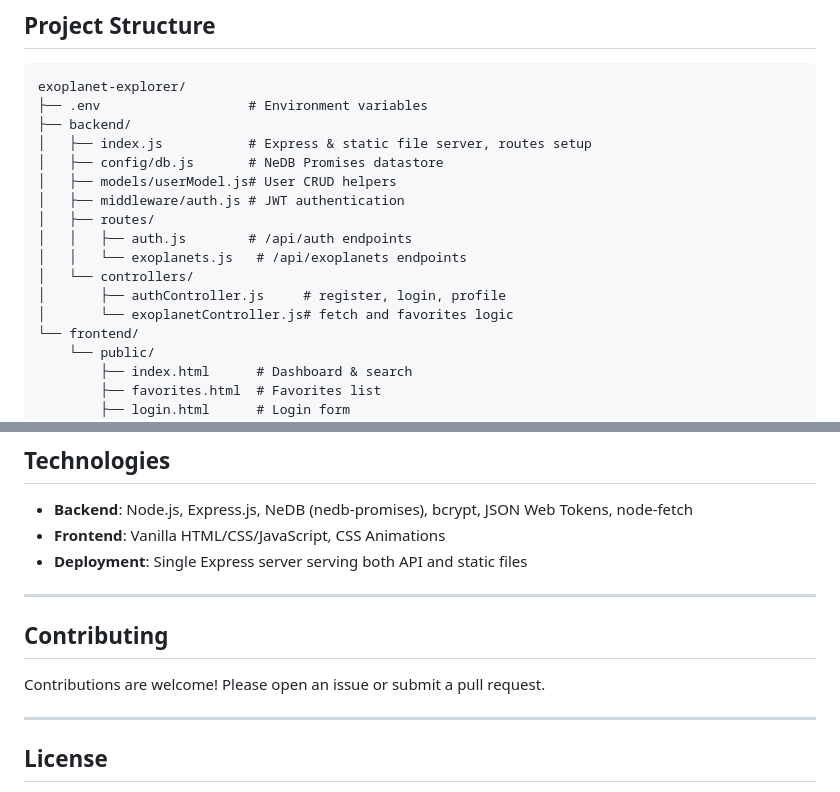
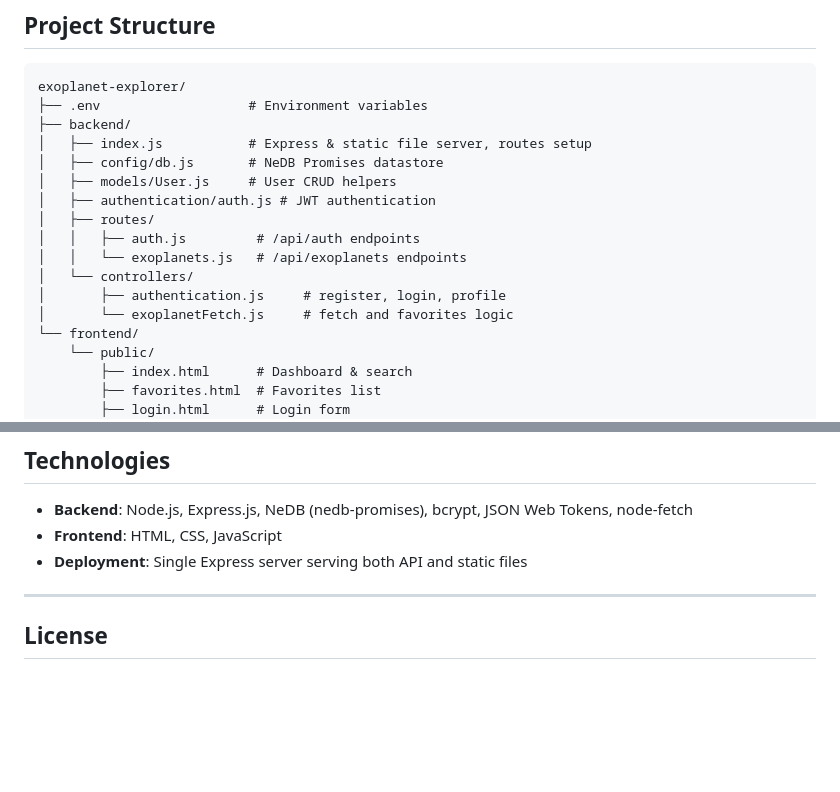
Before and after one commit to AnshurajS/cs355, a Markdown page: Exoplanet Explorer/readme.md, 2 parts joined by grey strips. Rendered like a GitHub page; blank space fills up the shorter version.

```diff
--- a/Exoplanet Explorer/readme.md
+++ b/Exoplanet Explorer/readme.md
@@ -95,14 +95,14 @@ exoplanet-explorer/
 ├── backend/
 │   ├── index.js           # Express & static file server, routes setup
 │   ├── config/db.js       # NeDB Promises datastore
-│   ├── models/userModel.js# User CRUD helpers
-│   ├── middleware/auth.js # JWT authentication
+│   ├── models/User.js     # User CRUD helpers
+│   ├── authentication/auth.js # JWT authentication
 │   ├── routes/
-│   │   ├── auth.js        # /api/auth endpoints
+│   │   ├── auth.js         # /api/auth endpoints
 │   │   └── exoplanets.js   # /api/exoplanets endpoints
 │   └── controllers/
-│       ├── authController.js     # register, login, profile
-│       └── exoplanetController.js# fetch and favorites logic
+│       ├── authentication.js     # register, login, profile
+│       └── exoplanetFetch.js     # fetch and favorites logic
 └── frontend/
     └── public/
         ├── index.html      # Dashboard & search
@@ -151,14 +151,8 @@ exoplanet-explorer/
 ## Technologies
 
 * **Backend**: Node.js, Express.js, NeDB (nedb-promises), bcrypt, JSON Web Tokens, node-fetch
-* **Frontend**: Vanilla HTML/CSS/JavaScript, CSS Animations
+* **Frontend**: HTML, CSS, JavaScript
 * **Deployment**: Single Express server serving both API and static files
-
----
-
-## Contributing
-
-Contributions are welcome! Please open an issue or submit a pull request.
 
 ---
 
```
Also changed, not shown: other parts of Exoplanet Explorer/readme.md (+1 -1 lines).
